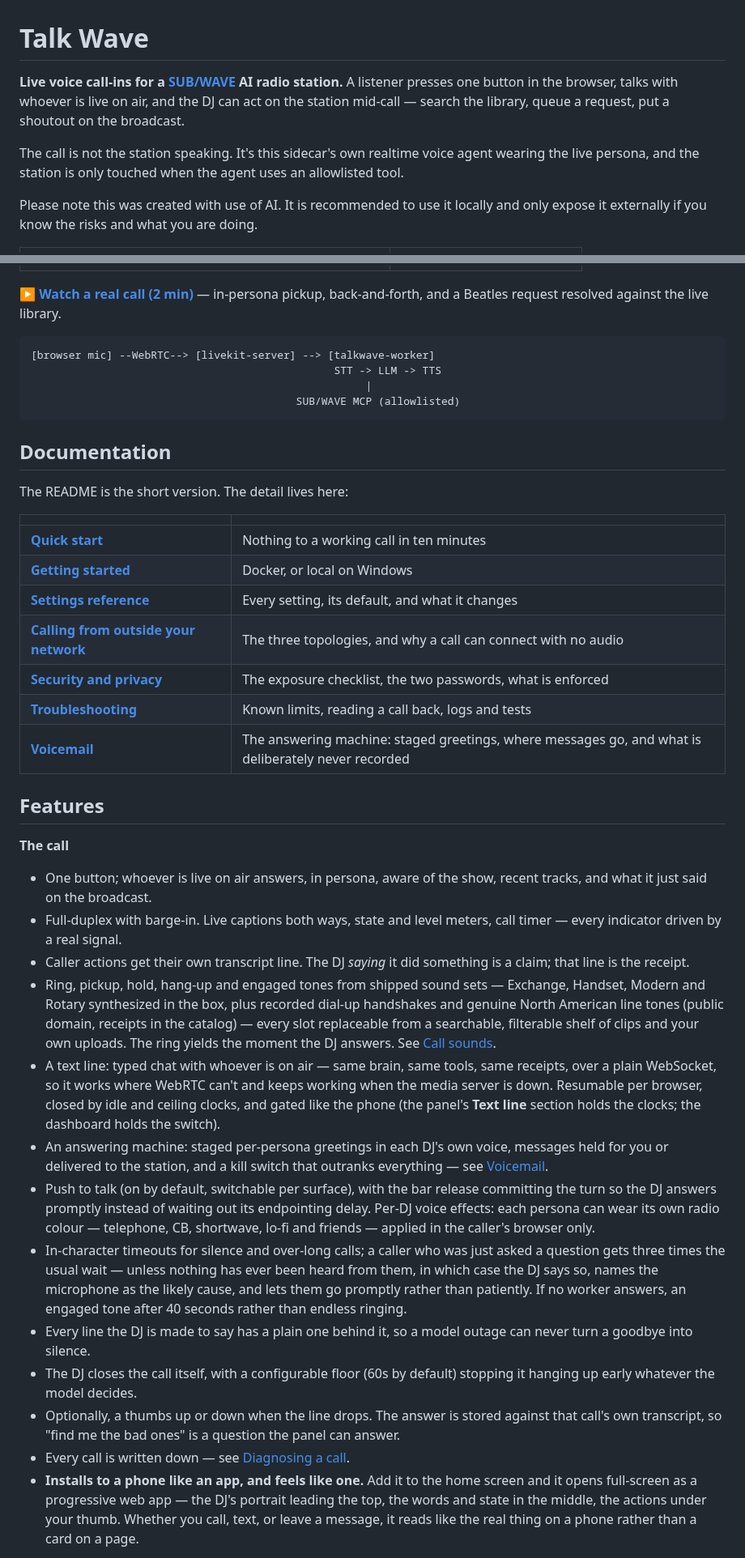
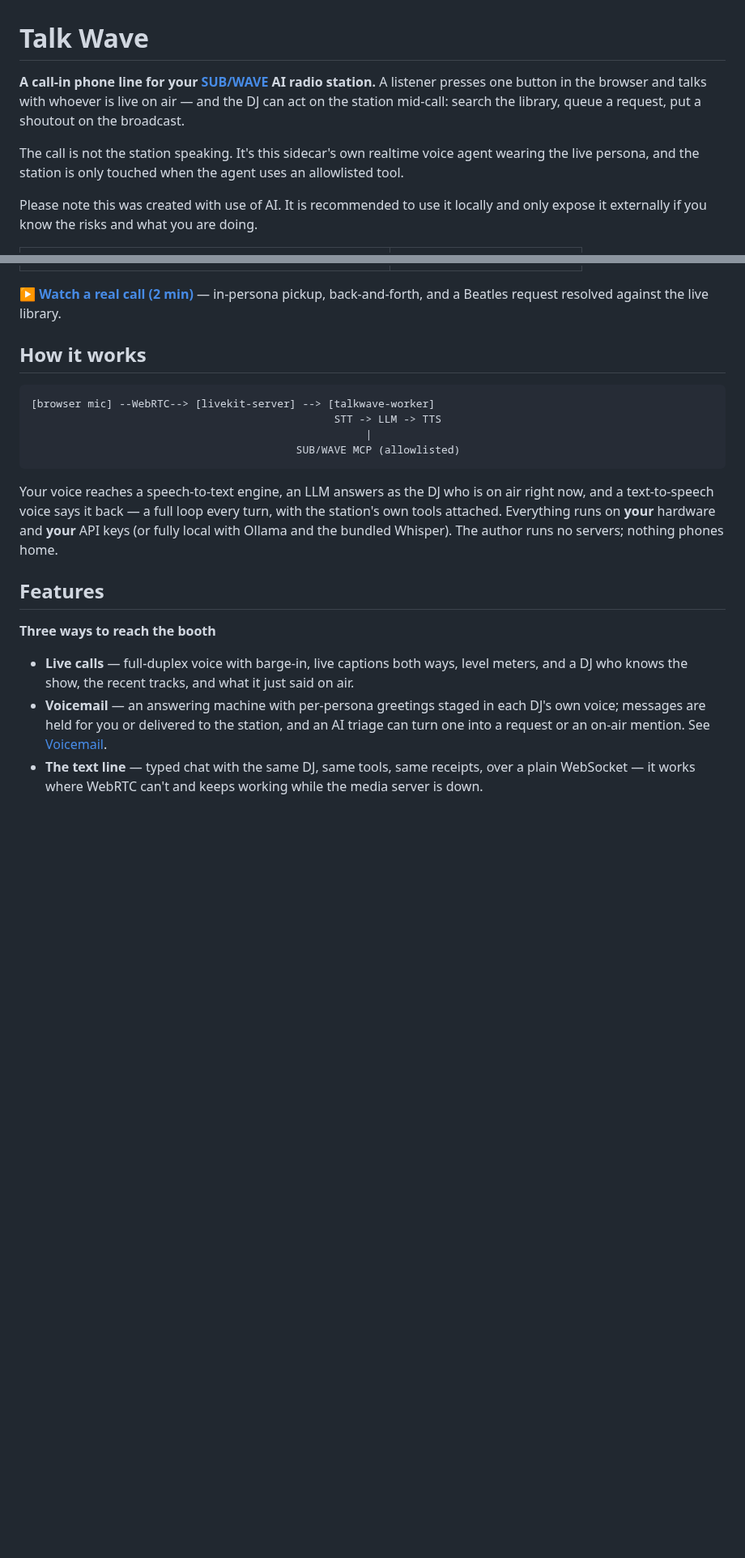
Before and after one commit to mrain1p/Talk-Wave, a Markdown page: README.md, 2 parts joined by grey strips. Shown at 81% size. Rendered like a GitHub page; blank space fills up the shorter version.

````diff
--- a/README.md
+++ b/README.md
@@ -1,17 +1,10 @@
 # Talk Wave
 
-**Live voice call-ins for a [SUB/WAVE](https://github.com/perminder-klair/subwave) AI radio station.** A listener presses
-one button in the browser, talks with whoever is live on air, and the DJ can
-act on the station mid-call — search the library, queue a request, put a
-shoutout on the broadcast.
+**A call-in phone line for your [SUB/WAVE](https://github.com/perminder-klair/subwave) AI radio station.** A listener presses one button in the browser and talks with whoever is live on air — and the DJ can act on the station mid-call: search the library, queue a request, put a shoutout on the broadcast.
 
-The call is not the station speaking. It's this sidecar's own realtime voice
-agent wearing the live persona, and the station is only touched when the agent
-uses an allowlisted tool.
+The call is not the station speaking. It's this sidecar's own realtime voice agent wearing the live persona, and the station is only touched when the agent uses an allowlisted tool.
 
-Please note this was created with use of AI. It is recommended to use it
-locally and only expose it externally if you know the risks and what you are
-doing.
+Please note this was created with use of AI. It is recommended to use it locally and only expose it externally if you know the risks and what you are doing.
 
 <table>
 <tr>
@@ -20,8 +13,9 @@ doing.
 </tr>
 </table>
 
-▶ **[Watch a real call (2 min)](docs/talkwave-call.mp4)** — in-persona pickup,
-back-and-forth, and a Beatles request resolved against the live library.
+▶ **[Watch a real call (2 min)](docs/talkwave-call.mp4)** — in-persona pickup, back-and-forth, and a Beatles request resolved against the live library.
+
+## How it works
 
 ```
 [browser mic] --WebRTC--> [livekit-server] --> [talkwave-worker]
@@ -30,51 +24,12 @@ back-and-forth, and a Beatles request resolved against the live library.
                                           SUB/WAVE MCP (allowlisted)
 ```
 
-## Documentation
-
-The README is the short version. The detail lives here:
-
-| | |
-|---|---|
-| **[Quick start](docs/quickstart.md)** | Nothing to a working call in ten minutes |
-| **[Getting started](#getting-started)** | Docker, or local on Windows |
-| **[Settings reference](docs/settings.md)** | Every setting, its default, and what it changes |
-| **[Calling from outside your network](docs/networking.md)** | The three topologies, and why a call can connect with no audio |
-| **[Security and privacy](docs/security.md)** | The exposure checklist, the two passwords, what is enforced |
-| **[Troubleshooting](docs/troubleshooting.md)** | Known limits, reading a call back, logs and tests |
-| **[Voicemail](docs/VOICEMAIL.md)** | The answering machine: staged greetings, where messages go, and what is deliberately never recorded |
-
+Your voice reaches a speech-to-text engine, an LLM answers as the DJ who is on air right now, and a text-to-speech voice says it back — a full loop every turn, with the station's own tools attached. Everything runs on **your** hardware and **your** API keys (or fully local with Ollama and the bundled Whisper). The author runs no servers; nothing phones home.
 
 ## Features
 
-**The call**
-- One button; whoever is live on air answers, in persona, aware of the show,
-  recent tracks, and what it just said on the broadcast.
-- Full-duplex with barge-in. Live captions both ways, state and level meters,
-  call timer — every indicator driven by a real signal.
-- Caller actions get their own transcript line. The DJ *saying* it did
-  something is a claim; that line is the receipt.
-- Ring, pickup, hold, hang-up and engaged tones from shipped sound sets — Exchange, Handset, Modern and Rotary synthesized in the box, plus recorded dial-up handshakes and genuine North American line tones (public domain, receipts in the catalog) — every slot replaceable from a searchable, filterable shelf of clips and your own uploads. The ring yields the moment the DJ answers. See [Call sounds](docs/settings.md#call-sounds).
-- A text line: typed chat with whoever is on air — same brain, same tools, same receipts, over a plain WebSocket, so it works where WebRTC can't and keeps working when the media server is down. Resumable per browser, closed by idle and ceiling clocks, and gated like the phone (the panel's **Text line** section holds the clocks; the dashboard holds the switch).
-- An answering machine: staged per-persona greetings in each DJ's own voice, messages held for you or delivered to the station, and a kill switch that outranks everything — see [Voicemail](docs/VOICEMAIL.md).
-- Push to talk (on by default, switchable per surface), with the bar release committing the turn so the DJ answers promptly instead of waiting out its endpointing delay. Per-DJ voice effects: each persona can wear its own radio colour — telephone, CB, shortwave, lo-fi and friends — applied in the caller's browser only.
-- In-character timeouts for silence and over-long calls; a caller who was just
-  asked a question gets three times the usual wait — unless nothing has ever
-  been heard from them, in which case the DJ says so, names the microphone as
-  the likely cause, and lets them go promptly rather than patiently. If no
-  worker answers, an engaged tone after 40 seconds rather than endless ringing.
-- Every line the DJ is made to say has a plain one behind it, so a model
-  outage can never turn a goodbye into silence.
-- The DJ closes the call itself, with a configurable floor (60s by default)
-  stopping it hanging up early whatever the model decides.
-- Optionally, a thumbs up or down when the line drops. The answer is stored
-  against that call's own transcript, so "find me the bad ones" is a question
-  the panel can answer.
-- Every call is written down — see
-  [Diagnosing a call](docs/troubleshooting.md#diagnosing-a-call).
-- **Installs to a phone like an app, and feels like one.** Add it to the home
-  screen and it opens full-screen as a progressive web app — the DJ's portrait
-  leading the top, the words and state in the middle, the actions under your
-  thumb. Whether you call, text, or leave a message, it reads like the real
-  thing on a phone rather than a card on a page.
+**Three ways to reach the booth**
+- **Live calls** — full-duplex voice with barge-in, live captions both ways, level meters, and a DJ who knows the show, the recent tracks, and what it just said on air.
+- **Voicemail** — an answering machine with per-persona greetings staged in each DJ's own voice; messages are held for you or delivered to the station, and an AI triage can turn one into a request or an on-air mention. See [Voicemail](docs/VOICEMAIL.md).
+- **The text line** — typed chat with the same DJ, same tools, same receipts, over a plain WebSocket — it works where WebRTC can't and keeps working while the media server is down.
 
````
Also changed, not shown: other parts of README.md (+71 -150 lines).
